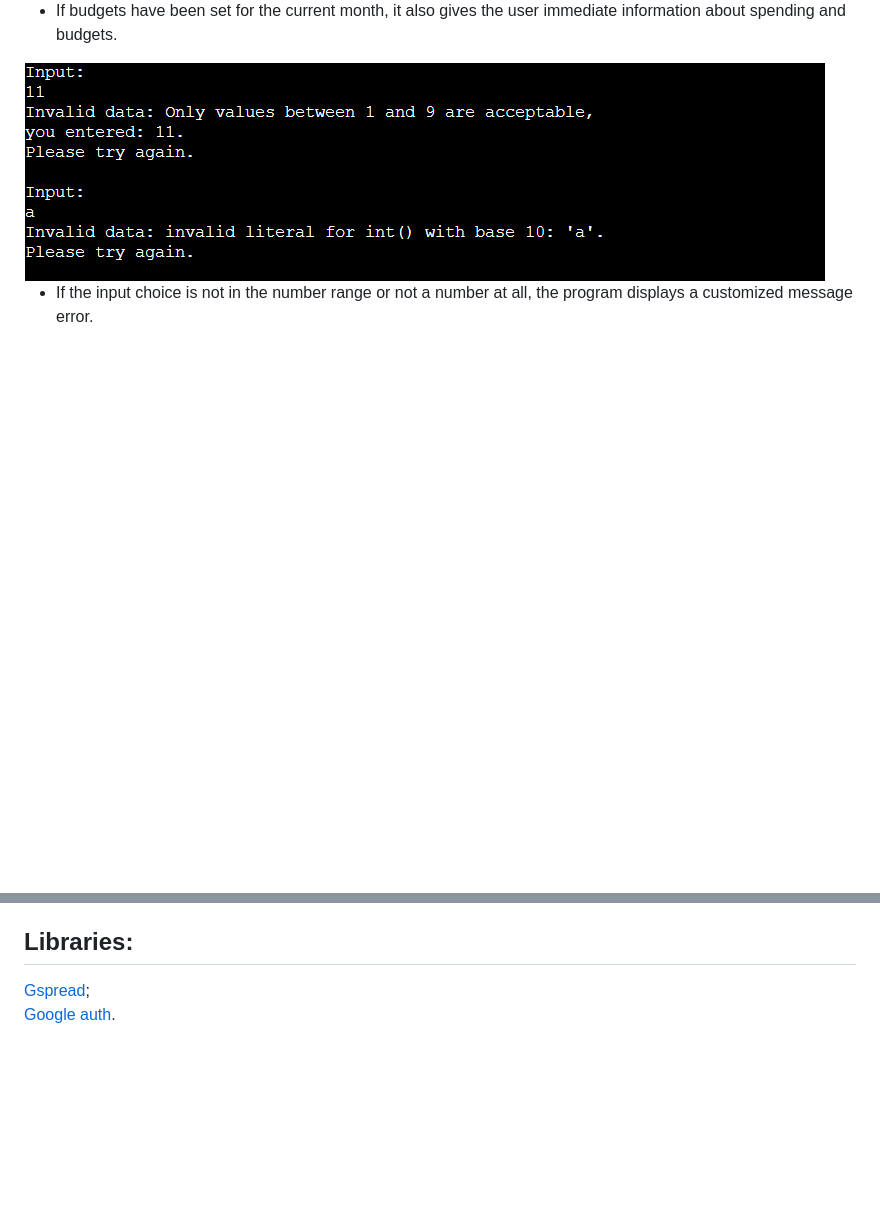
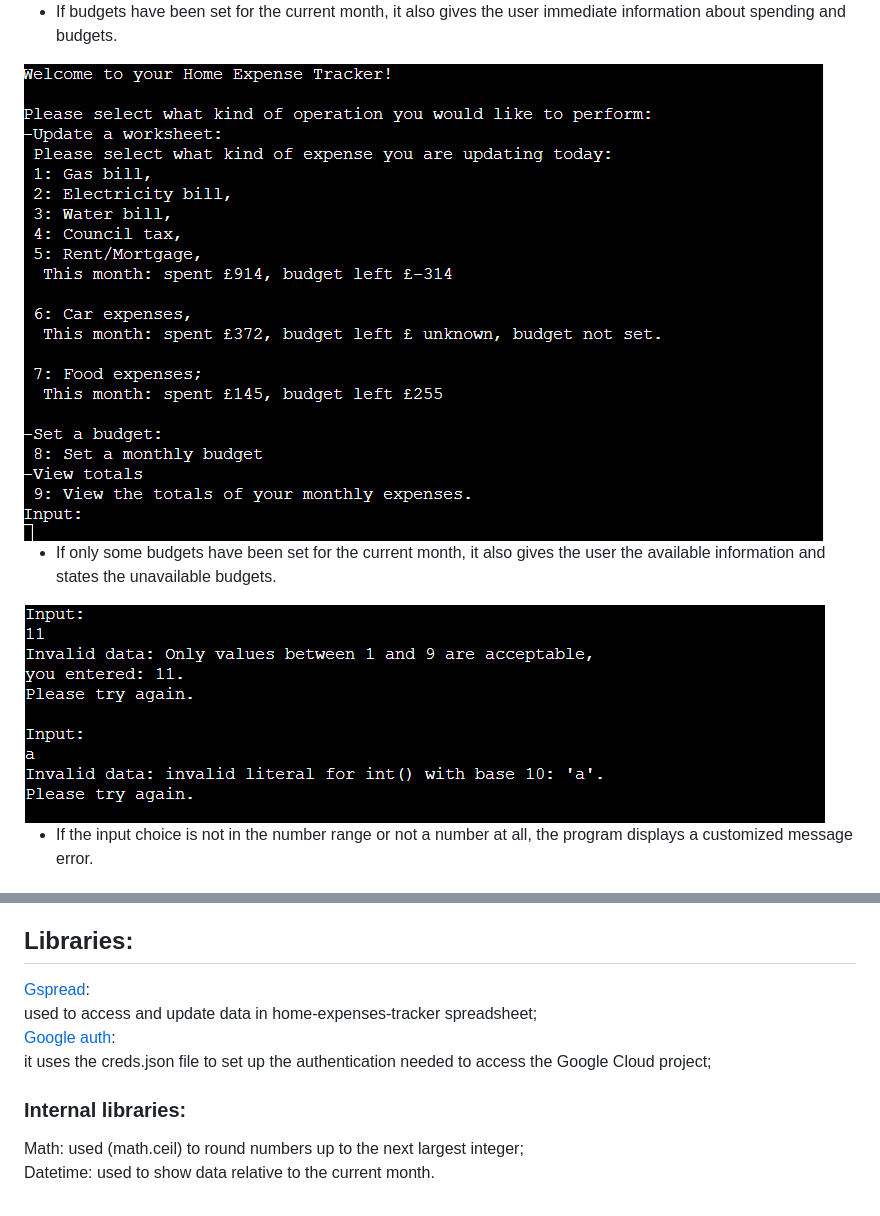
Before and after one commit to Code-Institute-Submissions/MartinaP87-Home-Expenses-Tracker_SepResub, a Markdown page: README.md, 2 parts joined by grey strips. Rendered like a GitHub page; pictures changed too: readme-images/welcome-incomplete.png (added); blank space fills up the shorter version.

Commit message:
Add a subsection in the welcome section of the ReadMe file to display what happens in case of missing budgets.

```diff
--- a/README.md
+++ b/README.md
@@ -19,6 +21,11 @@ Bear in mind that the values in the food and car worksheet must be subsequential
 <img src ="readme-images/welcome-complete.png">
 
 - If budgets have been set for the current month, it also gives the user immediate information about spending and budgets.
+
+<img src ="readme-images/welcome-incomplete.png">
+
+- If only some budgets have been set for the current month, it also gives the user the available information and states the unavailable budgets.
+
 <img src ="readme-images/welcome-invalid.png">
 
 - If the input choice is not in the number range or not a number at all, the program displays a customized message error.
@@ -276,5 +297,8 @@ Adding a ternary operator in the function to convert to 0 all empty strings fixe
 [Lucidchart](https://www.lucidchart.com): used for the diagram in README.md
 
 ## Libraries:
-[Gspread](https://docs.gspread.org);<br>
-[Google auth](https://pypi.org/project/google-auth/).
+[Gspread](https://docs.gspread.org):<br>used to access and update data in home-expenses-tracker spreadsheet;<br>
+[Google auth](https://pypi.org/project/google-auth/):<br>it uses the creds.json file to set up the authentication needed  to access the Google Cloud project;
+### Internal libraries:
+Math: used (math.ceil) to round numbers up to the next largest integer;<br>
+Datetime: used to show data relative to the current month.
```
Also changed, not shown: other parts of README.md (+16 -0 lines).
